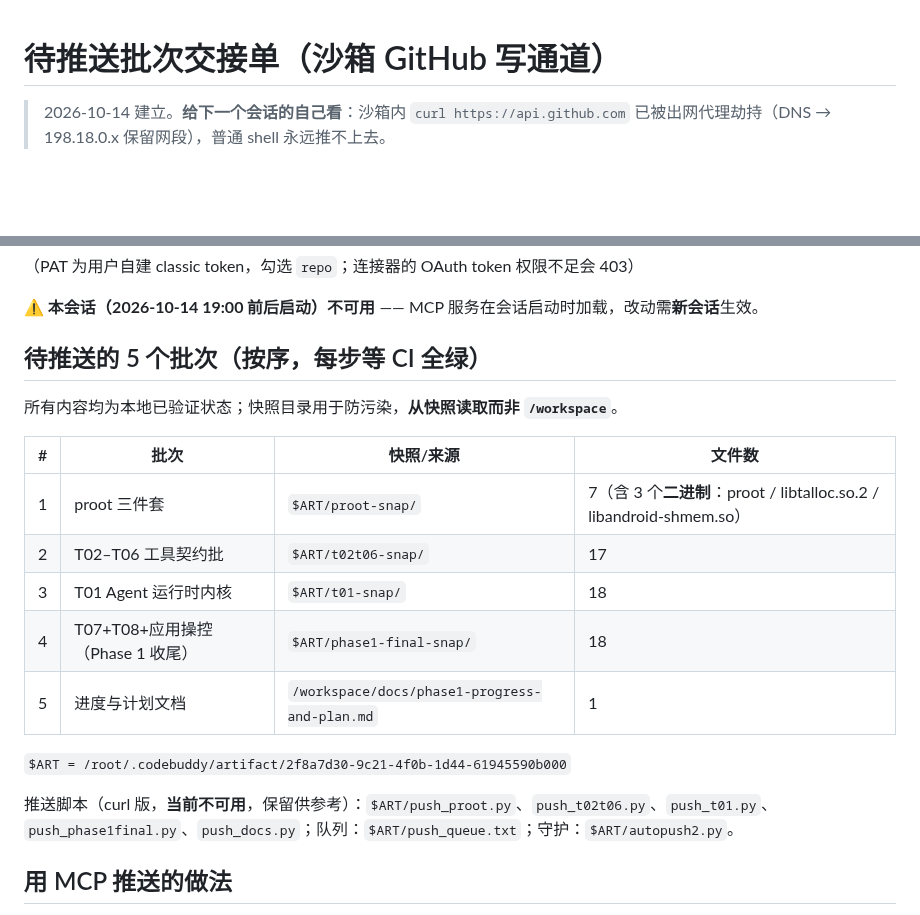
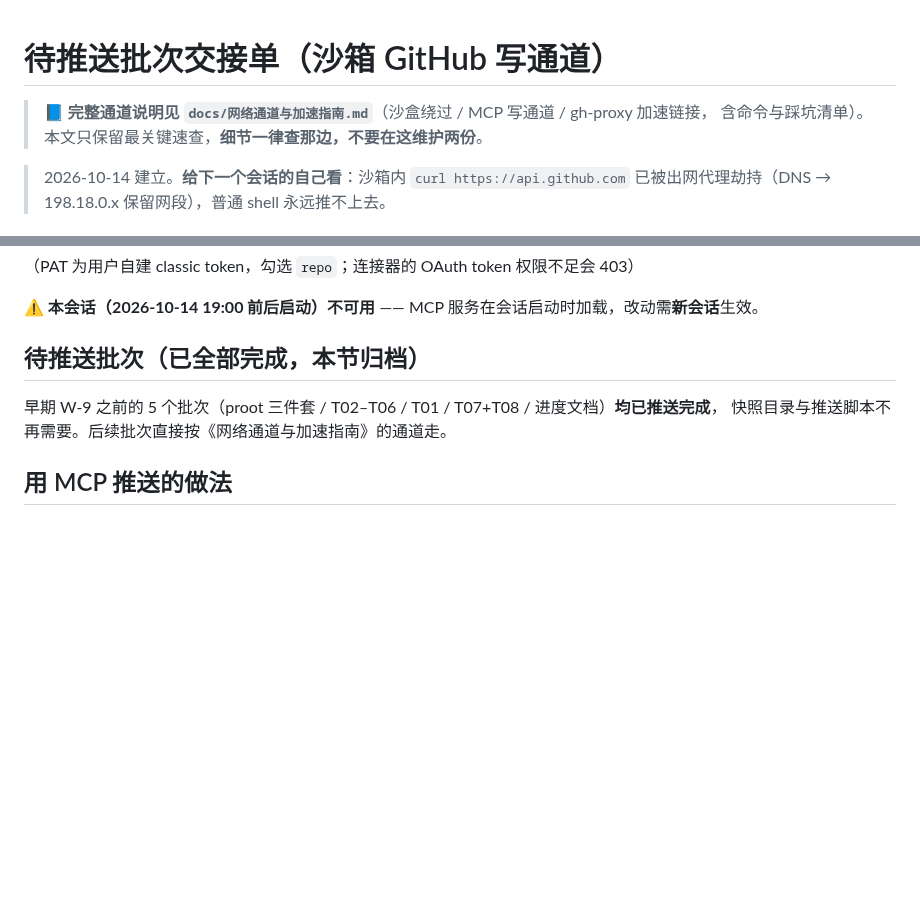
Before and after one commit to Kdkdmwnwdkd/AgentKit, a Markdown page: docs/pending-push.md, 2 parts joined by grey strips. Rendered like a GitHub page; blank space fills up the shorter version.

Commit message:
docs: pending-push 顶部指向新《网络通道与加速指南》，清理已完成的旧批次交接段

```diff
--- a/docs/pending-push.md
+++ b/docs/pending-push.md
@@ -1,4 +1,7 @@
 # 待推送批次交接单（沙箱 GitHub 写通道）
+
+> 📘 **完整通道说明见 `docs/网络通道与加速指南.md`**（沙盒绕过 / MCP 写通道 / gh-proxy 加速链接，
+> 含命令与踩坑清单）。本文只保留最关键速查，**细节一律查那边，不要在这维护两份**。
 
 > 2026-10-14 建立。**给下一个会话的自己看**：沙箱内 `curl https://api.github.com` 已被出网代理劫持（DNS → 198.18.0.x 保留网段），普通 shell 永远推不上去。
 
@@ -54,21 +57,12 @@ https://gh-proxy.com/https://github.com/<owner>/<repo>/archive/refs/heads/<branc
 
 ⚠️ **本会话（2026-10-14 19:00 前后启动）不可用** —— MCP 服务在会话启动时加载，改动需**新会话**生效。
 
-## 待推送的 5 个批次（按序，每步等 CI 全绿）
+## 待推送批次（已全部完成，本节归档）
 
-所有内容均为本地已验证状态；快照目录用于防污染，**从快照读取而非 `/workspace`**。
+早期 W-9 之前的 5 个批次（proot 三件套 / T02–T06 / T01 / T07+T08 / 进度文档）**均已推送完成**，
+快照目录与推送脚本不再需要。后续批次直接按《网络通道与加速指南》的通道走。
 
-| # | 批次 | 快照/来源 | 文件数 |
-|---|------|-----------|--------|
-| 1 | proot 三件套 | `$ART/proot-snap/` | 7（含 3 个**二进制**：proot / libtalloc.so.2 / libandroid-shmem.so） |
-| 2 | T02–T06 工具契约批 | `$ART/t02t06-snap/` | 17 |
-| 3 | T01 Agent 运行时内核 | `$ART/t01-snap/` | 18 |
-| 4 | T07+T08+应用操控（Phase 1 收尾） | `$ART/phase1-final-snap/` | 18 |
-| 5 | 进度与计划文档 | `/workspace/docs/phase1-progress-and-plan.md` | 1 |
 
-`$ART = /root/.codebuddy/artifact/2f8a7d30-9c21-4f0b-1d44-61945590b000`
-
-推送脚本（curl 版，**当前不可用**，保留供参考）：`$ART/push_proot.py`、`push_t02t06.py`、`push_t01.py`、`push_phase1final.py`、`push_docs.py`；队列：`$ART/push_queue.txt`；守护：`$ART/autopush2.py`。
 
 ## 用 MCP 推送的做法
 
```
